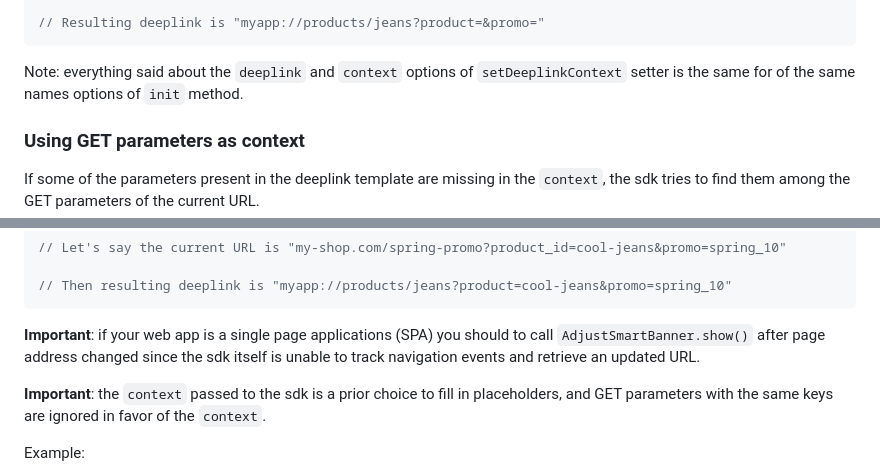
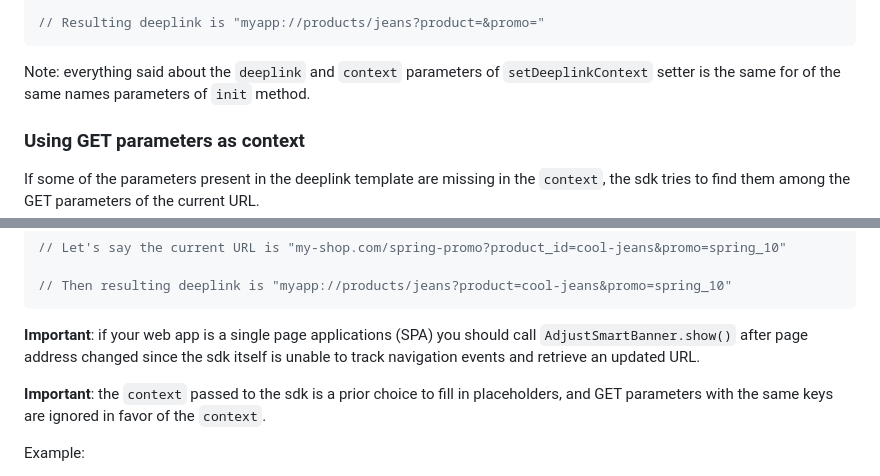
Before and after one commit to adjust/smart_banner_sdk, a Markdown page: README.md, 2 parts joined by grey strips. Rendered like a GitHub page.

````diff
--- a/README.md
+++ b/README.md
@@ -265,7 +265,7 @@ AdjustSmartBanner.setDeeplinkContext({
 // Resulting deeplink is "myapp://products/jeans?product=&promo="
 ```
 
-Note: everything said about the `deeplink` and `context` options of `setDeeplinkContext` setter is the same for of the same names options of `init` method.
+Note: everything said about the `deeplink` and `context` parameters of `setDeeplinkContext` setter is the same for of the same names parameters of `init` method.
 
 ### <a id="deeplink-context-url-params">**Using GET parameters as context**</a>
 
@@ -285,7 +285,7 @@ AdjustSmartBanner.setDeeplinkContext({
 // Then resulting deeplink is "myapp://products/jeans?product=cool-jeans&promo=spring_10"
 ```
 
-**Important**: if your web app is a single page applications (SPA) you should to call `AdjustSmartBanner.show()` after page address changed since the sdk itself is unable to track navigation events and retrieve an updated URL.
+**Important**: if your web app is a single page applications (SPA) you should call `AdjustSmartBanner.show()` after page address changed since the sdk itself is unable to track navigation events and retrieve an updated URL.
 
 **Important**: the `context` passed to the sdk is a prior choice to fill in placeholders, and GET parameters with the same keys are ignored in favor of the `context`.
 
````
Also changed, not shown: other parts of README.md (+9 -9 lines).
